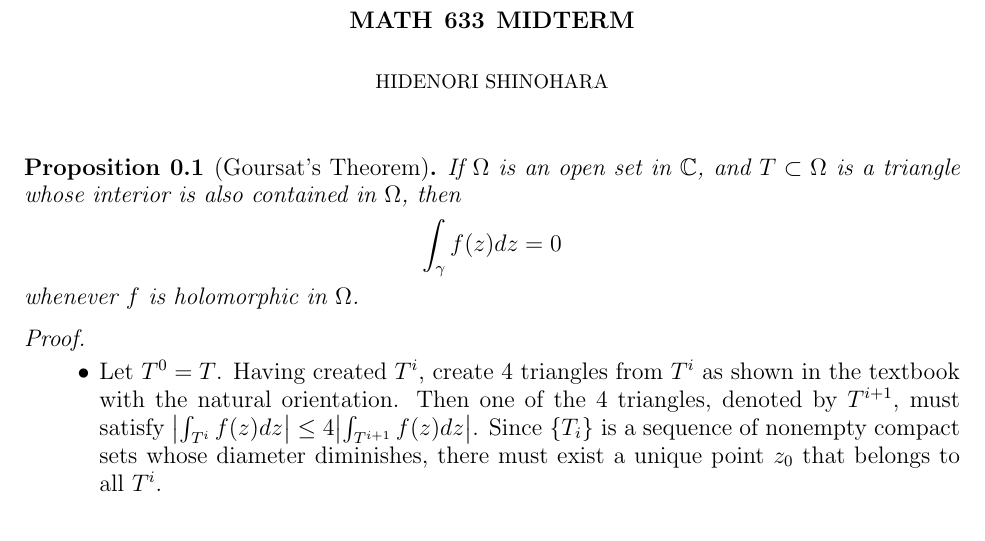
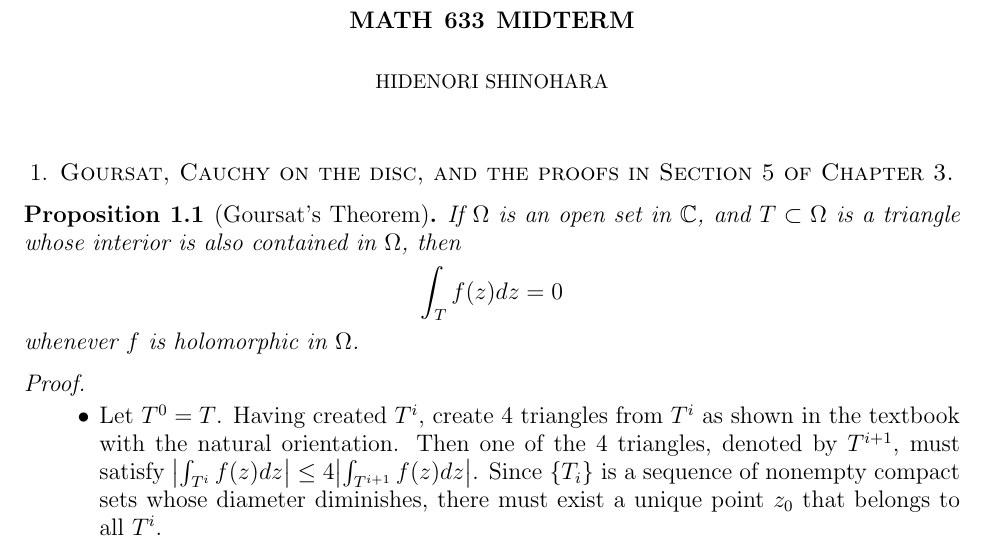
Before and after one commit to hidenori-shinohara/courses, a LaTeX paper (math633/midterm/math633-midterm.tex): part of the page, cut so that both start at the same text. Compiled offline with pdfLaTeX.

```diff
--- a/math633/midterm/math633-midterm.tex
+++ b/math633/midterm/math633-midterm.tex
@@ -61,10 +61,12 @@
 \author{Hidenori Shinohara}
 \maketitle
 
+\section{Goursat, Cauchy on the disc, and the proofs in Section 5 of Chapter 3.}
+
 \begin{prop}[Goursat's Theorem]
   If $\Omega$ is an open set in $\mathbb{C}$, and $T \subset \Omega$ is a triangle whose interior is also contained in $\Omega$, then
   \begin{align*}
-    \int_{\gamma} f(z) dz = 0
+    \int_{T} f(z) dz = 0
   \end{align*}
   whenever $f$ is holomorphic in $\Omega$.
 \end{prop}
```
Also changed, not shown: math633/midterm/math633-midterm.pdf.
